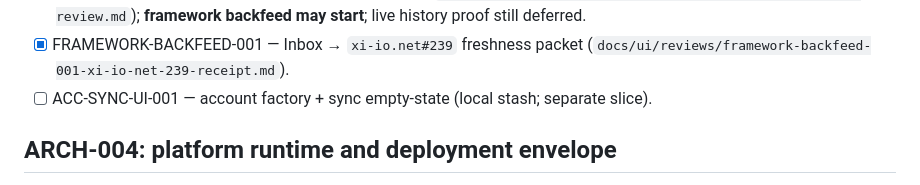
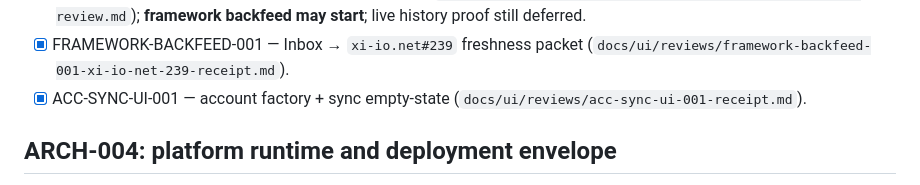
Before and after one commit to Vado42-chris/xi-io-Inbox, a Markdown page: TODO.md, the part around the change. GitHub-like rendering.

Commit message:
docs: mark ACC-SYNC-UI-001 complete in TODO
Co-authored-by: Cursor <cursoragent@cursor.com>

```diff
--- a/TODO.md
+++ b/TODO.md
@@ -108,7 +108,7 @@ Status: complete for review, plan updates, and GMAIL-HARDEN-001 implementation.
 - [x] GMAIL-002A-EXT-004-REPAIR — message-delete index safety + history pagination cursor (`docs/ui/reviews/gmail-002a-ext-004-repair-receipt.md` @ `b2a4b56`).
 - [x] CATCHUP-REVIEW-002 — peer review EXT-004 repair (`docs/ui/reviews/catchup-review-002-ext004-repair-peer-review.md`); **framework backfeed may start**; live history proof still deferred.
 - [x] FRAMEWORK-BACKFEED-001 — Inbox → `xi-io.net#239` freshness packet (`docs/ui/reviews/framework-backfeed-001-xi-io-net-239-receipt.md`).
-- [ ] ACC-SYNC-UI-001 — account factory + sync empty-state (local stash; separate slice).
+- [x] ACC-SYNC-UI-001 — account factory + sync empty-state (`docs/ui/reviews/acc-sync-ui-001-receipt.md`).
 
 ## ARCH-004: platform runtime and deployment envelope
 
```
